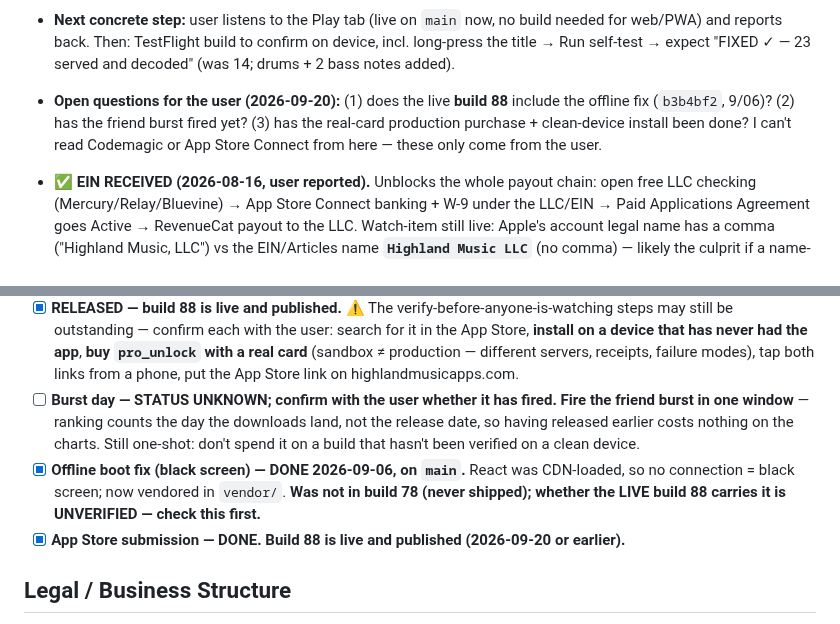
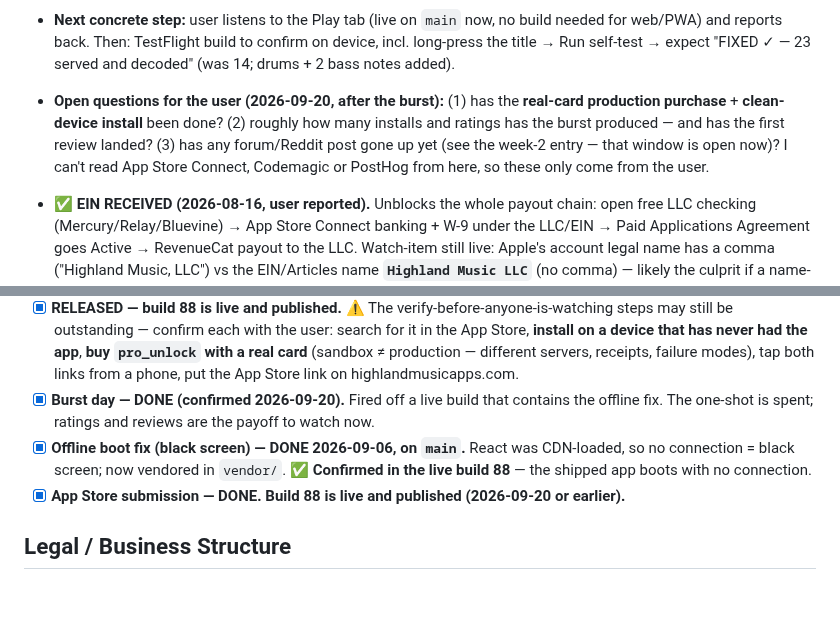
Before and after one commit to PabloHoney1977/Jazz-Guitar-App, a Markdown page: CLAUDE.md, 2 parts joined by grey strips. GitHub-like rendering; blank space fills up the shorter version.

```diff
--- a/CLAUDE.md
+++ b/CLAUDE.md
@@ -67,7 +67,7 @@
 - **THE FIX (c50abff):** in all 3 loaders (`_loadGuitar` + Play-tab bass/guitar prefetch) accept status 0 — `if(!r.ok && r.status!==0) return null;` then read `arrayBuffer()` and guard on `byteLength` (so a real 404/missing file still falls through). Web/PWA behaviour unchanged (real 200s pass, real 404s rejected). Self-test upgraded to read the body regardless of `r.ok` and verdict now keys on bytes-served; **expected next-build verdict: "FIXED ✓ — 14 served and decoded (iOS status-0 quirk)".**
 - **Self-test tool (keep — useful for future audio bugs):** hidden, read-only, **long-press (700ms) the header title "Jazz Guitar Lab."** `runAudioSelfTest()` + `AudioDiagSheet` near line 644. Reports per-file status/bytes/decode, ctx state, A/B sampled-vs-KS, Copy-report, one-line verdict.
 - **Next concrete step:** user listens to the Play tab (live on `main` now, no build needed for web/PWA) and reports back. Then: TestFlight build to confirm on device, incl. long-press the title → Run self-test → expect "FIXED ✓ — 23 served and decoded" (was 14; drums + 2 bass notes added).
-- **Open questions for the user (2026-09-20):** (1) does the live **build 88** include the offline fix (`b3b4bf2`, 9/06)? (2) has the friend burst fired yet? (3) has the real-card production purchase + clean-device install been done? I can't read Codemagic or App Store Connect from here — these only come from the user.
+- **Open questions for the user (2026-09-20, after the burst):** (1) has the **real-card production purchase** + **clean-device install** been done? (2) roughly how many installs and ratings has the burst produced — and has the first review landed? (3) has any forum/Reddit post gone up yet (see the week-2 entry — that window is open now)? I can't read App Store Connect, Codemagic or PostHog from here, so these only come from the user.
 - **✅ EIN RECEIVED (2026-08-16, user reported).** Unblocks the whole payout chain: open free LLC checking (Mercury/Relay/Bluevine) → App Store Connect banking + W-9 under the LLC/EIN → Paid Applications Agreement goes Active → RevenueCat payout to the LLC. Watch-item still live: Apple's account legal name has a comma ("Highland Music, LLC") vs the EIN/Articles name **`Highland Music LLC`** (no comma) — likely the culprit if a name-match check complains.
 
 ## Big Picture Goal
@@ -115,8 +115,8 @@ Steps completed and still needed to ship:
 - [ ] **Add `ITSAppUsesNonExemptEncryption=false` to Info.plist** — HTTPS-only is exempt; stops the per-build export-compliance question.
 - [x] **Select "Manually release this version" at submission** — was set, and did its job (the default ships the moment it's approved; this is what made a release-then-verify-then-burst split possible). Set it again on the next version.
 - [x] **RELEASED — build 88 is live and published.** ⚠️ The verify-before-anyone-is-watching steps may still be outstanding — confirm each with the user: search for it in the App Store, **install on a device that has never had the app**, **buy `pro_unlock` with a real card** (sandbox ≠ production — different servers, receipts, failure modes), tap both links from a phone, put the App Store link on highlandmusicapps.com.
-- [ ] **Burst day — STATUS UNKNOWN; confirm with the user whether it has fired. Fire the friend burst in one window** — ranking counts the day the downloads land, not the release date, so having released earlier costs nothing on the charts. Still one-shot: don't spend it on a build that hasn't been verified on a clean device.
-- [x] **Offline boot fix (black screen) — DONE 2026-09-06, on `main`.** React was CDN-loaded, so no connection = black screen; now vendored in `vendor/`. **Was not in build 78 (never shipped); whether the LIVE build 88 carries it is UNVERIFIED — check this first.**
+- [x] **Burst day — DONE (confirmed 2026-09-20).** Fired off a live build that contains the offline fix. The one-shot is spent; ratings and reviews are the payoff to watch now.
+- [x] **Offline boot fix (black screen) — DONE 2026-09-06, on `main`.** React was CDN-loaded, so no connection = black screen; now vendored in `vendor/`. ✅ **Confirmed in the live build 88** — the shipped app boots with no connection.
 - [x] **App Store submission — DONE. Build 88 is live and published (2026-09-20 or earlier).**
 
 ## Legal / Business Structure
```
Also changed, not shown: other parts of CLAUDE.md (+5 -5 lines).
